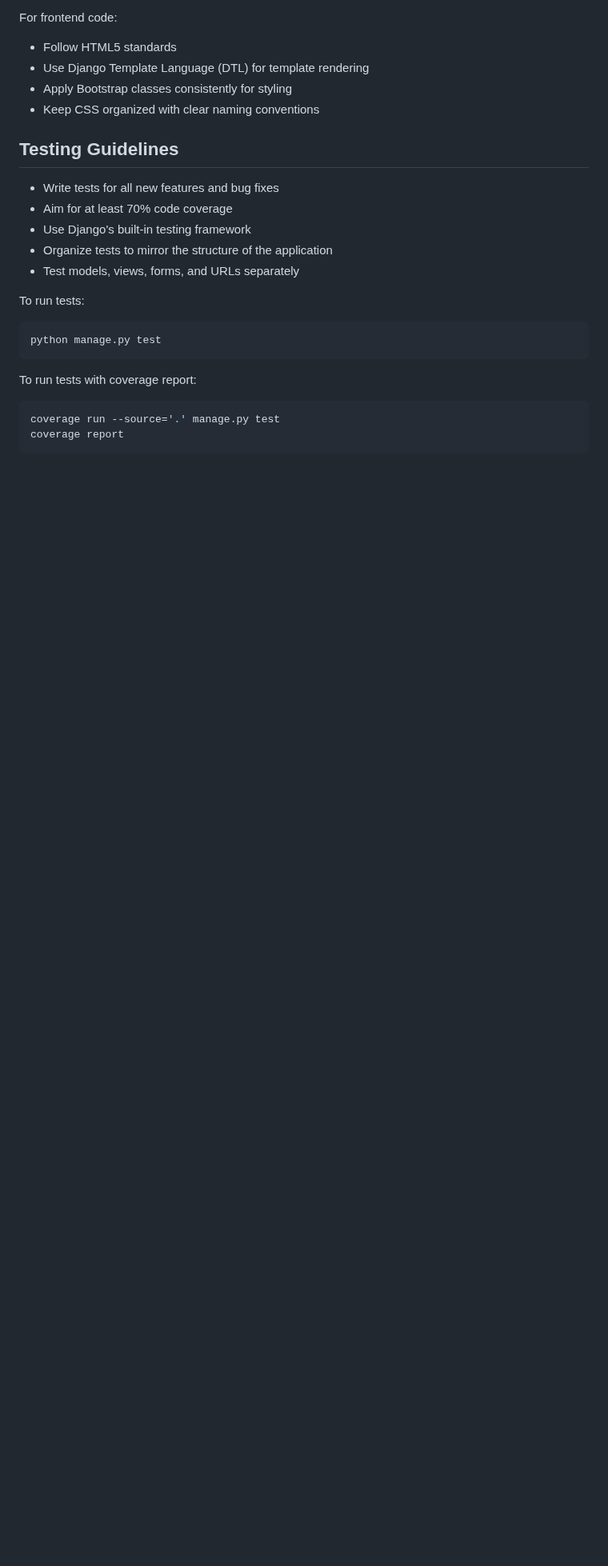
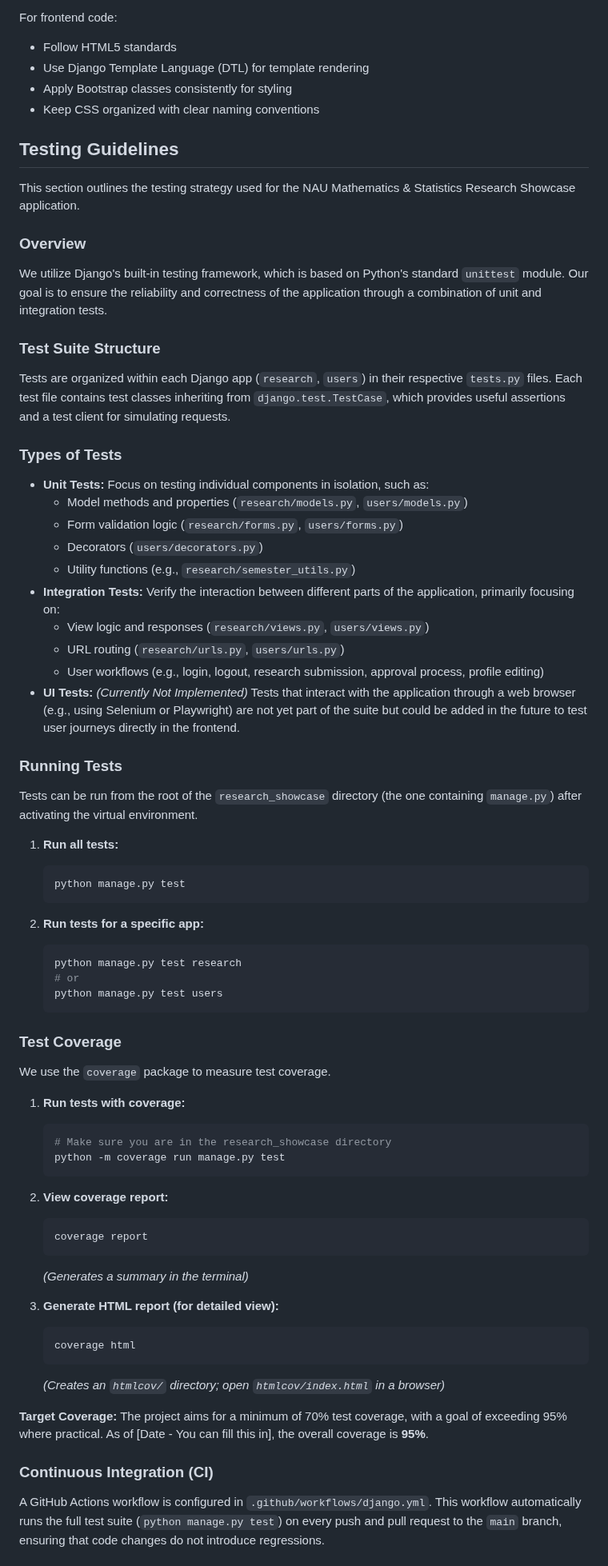
Before and after one commit to Naalu/ds-senior-capstone-projects-website, a Markdown page: CONTRIBUTING.md, the part around one of its changes. Shown at 80% size. Drawn GitHub-style; blank space fills up the shorter version.

Commit message:
Contribution guide updating to reflect testing

````diff
--- a/CONTRIBUTING.md
+++ b/CONTRIBUTING.md
@@ -81,21 +81,77 @@ For frontend code:
 
 ## Testing Guidelines
 
-- Write tests for all new features and bug fixes
-- Aim for at least 70% code coverage
-- Use Django's built-in testing framework
-- Organize tests to mirror the structure of the application
-- Test models, views, forms, and URLs separately
+This section outlines the testing strategy used for the NAU Mathematics & Statistics Research Showcase application.
 
-To run tests:
+### Overview
 
-```bash
-python manage.py test
-```
+We utilize Django's built-in testing framework, which is based on Python's standard `unittest` module. Our goal is to ensure the reliability and correctness of the application through a combination of unit and integration tests.
 
-To run tests with coverage report:
+### Test Suite Structure
 
-```bash
-coverage run --source='.' manage.py test
-coverage report
-```
+Tests are organized within each Django app (`research`, `users`) in their respective `tests.py` files. Each test file contains test classes inheriting from `django.test.TestCase`, which provides useful assertions and a test client for simulating requests.
+
+### Types of Tests
+
+- **Unit Tests:** Focus on testing individual components in isolation, such as:
+  - Model methods and properties (`research/models.py`, `users/models.py`)
+  - Form validation logic (`research/forms.py`, `users/forms.py`)
+  - Decorators (`users/decorators.py`)
+  - Utility functions (e.g., `research/semester_utils.py`)
+- **Integration Tests:** Verify the interaction between different parts of the application, primarily focusing on:
+  - View logic and responses (`research/views.py`, `users/views.py`)
+  - URL routing (`research/urls.py`, `users/urls.py`)
+  - User workflows (e.g., login, logout, research submission, approval process, profile editing)
+- **UI Tests:** *(Currently Not Implemented)* Tests that interact with the application through a web browser (e.g., using Selenium or Playwright) are not yet part of the suite but could be added in the future to test user journeys directly in the frontend.
+
+### Running Tests
+
+Tests can be run from the root of the `research_showcase` directory (the one containing `manage.py`) after activating the virtual environment.
+
+1. **Run all tests:**
+
+    ```bash
+    python manage.py test
+    ```
+
+2. **Run tests for a specific app:**
+
+    ```bash
+    python manage.py test research
+    # or
+    python manage.py test users
+    ```
+
+### Test Coverage
+
+We use the `coverage` package to measure test coverage.
+
+1. **Run tests with coverage:**
+
+    ```bash
+    # Make sure you are in the research_showcase directory
+    python -m coverage run manage.py test
+    ```
+
+2. **View coverage report:**
+
+    ```bash
+    coverage report
+    ```
+
+    *(Generates a summary in the terminal)*
+
+3. **Generate HTML report (for detailed view):**
+
+    ```bash
+    coverage html
+    ```
+
+    *(Creates an `htmlcov/` directory; open `htmlcov/index.html` in a browser)*
+
+**Target Coverage:** The project aims for a minimum of 70% test coverage, with a goal of exceeding 95% where practical. As of [Date - You can fill this in], the overall coverage is **95%**.
+
+### Continuous Integration (CI)
+
+A GitHub Actions workflow is configured in `.github/workflows/django.yml`. This workflow automatically runs the full test suite (`python manage.py test`) on every push and pull request to the `main` branch, ensuring that code changes do not introduce regressions.
+
````
Also changed, not shown: other parts of CONTRIBUTING.md (+3 -0 lines).
